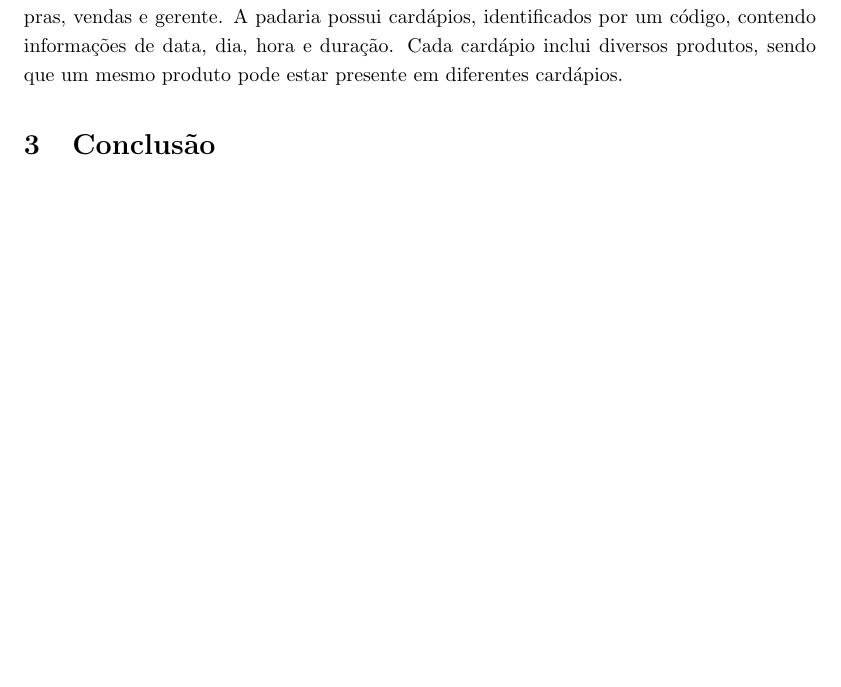
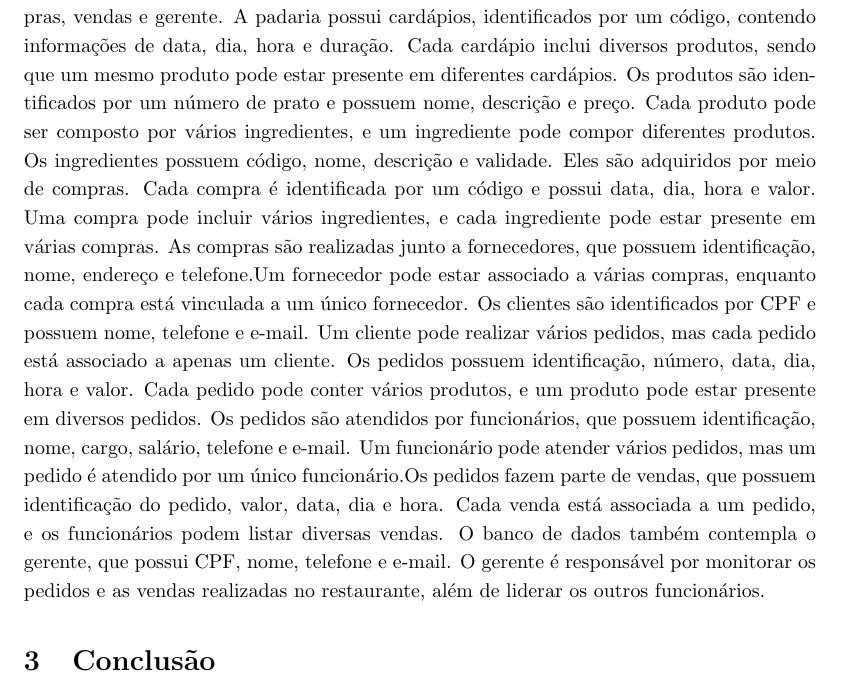
Before and after one commit to Gabi-Pio/Ferramentas-da-Internet1, a LaTeX document (main.tex): part of page 2 of 2, cut so that both start at the same text, the shorter picture padded with empty space. Compiled offline with pdfLaTeX.

Commit message:
Update main.tex

```diff
--- a/main.tex
+++ b/main.tex
@@ -81,7 +81,7 @@ o presente \textbf{trabalho} apresenta um \textit{banco de dados}
 \end{itemize}
 
 \section{Minimundo}
-Uma padaria necessita de um sistema de banco de dados para sua gerência com informações dos cardápios, produtos, ingredientes, pedidos, clientes, funcionários, fornecedores, compras, vendas e gerente. A padaria possui cardápios, identificados por um código, contendo informações de data, dia, hora e duração. Cada cardápio inclui diversos produtos, sendo que um mesmo produto pode estar presente em diferentes cardápios.
+Uma padaria necessita de um sistema de banco de dados para sua gerência com informações dos cardápios, produtos, ingredientes, pedidos, clientes, funcionários, fornecedores, compras, vendas e gerente. A padaria possui cardápios, identificados por um código, contendo informações de data, dia, hora e duração. Cada cardápio inclui diversos produtos, sendo que um mesmo produto pode estar presente em diferentes cardápios. Os produtos são identificados por um número de prato e possuem nome, descrição e preço. Cada produto pode ser composto por vários ingredientes, e um ingrediente pode compor diferentes produtos. Os ingredientes possuem código, nome, descrição e validade. Eles são adquiridos por meio de compras. Cada compra é identificada por um código e possui data, dia, hora e valor. Uma compra pode incluir vários ingredientes, e cada ingrediente pode estar presente em várias compras. As compras são realizadas junto a fornecedores, que possuem identificação, nome, endereço e telefone.Um fornecedor pode estar associado a várias compras, enquanto cada compra está vinculada a um único fornecedor. Os clientes são identificados por CPF e possuem nome, telefone e e-mail. Um cliente pode realizar vários pedidos, mas cada pedido está associado a apenas um cliente. Os pedidos possuem identificação, número, data, dia, hora e valor. Cada pedido pode conter vários produtos, e um produto pode estar presente em diversos pedidos. Os pedidos são atendidos por funcionários, que possuem identificação, nome, cargo, salário, telefone e e-mail. Um funcionário pode atender vários pedidos, mas um pedido é atendido por um único funcionário.Os pedidos fazem parte de vendas, que possuem identificação do pedido, valor, data, dia e hora. Cada venda está associada a um pedido, e os funcionários podem listar diversas vendas. O banco de dados também contempla o gerente, que possui CPF, nome, telefone e e-mail. O gerente é responsável por monitorar os pedidos e as vendas realizadas no restaurante, além de liderar os outros funcionários.
 
 \section{Conclusão}
 sdegtrf
```
